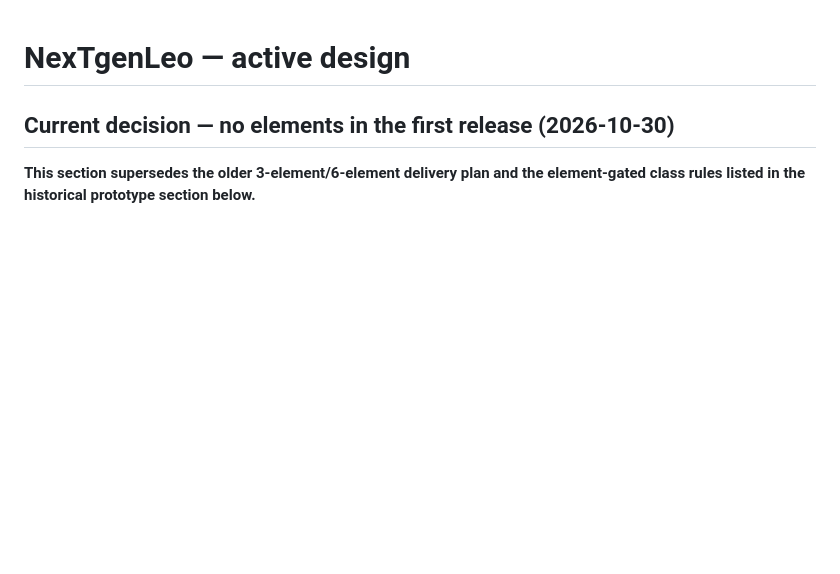
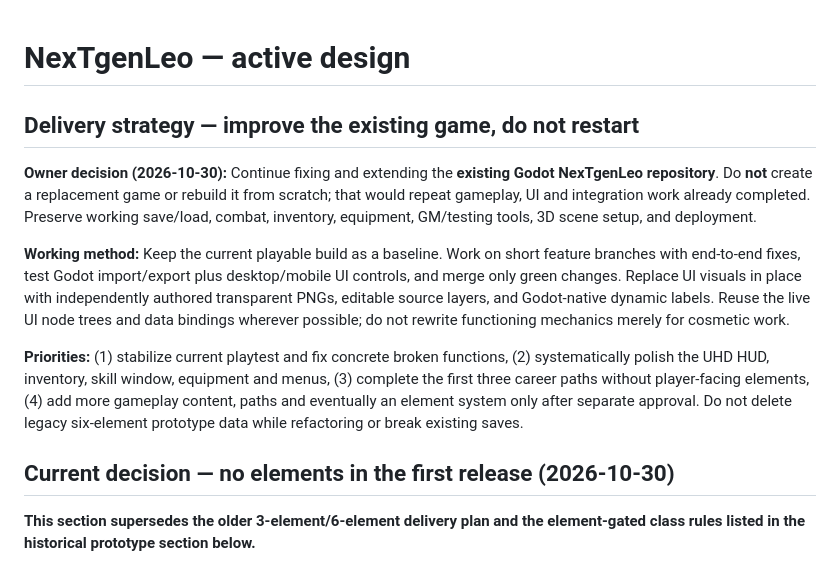
Before and after one commit to redfullmoon209-debug/NexTgenLeo, a Markdown page: docs/GAME_PLAN.md, the part around the change. Drawn GitHub-style; blank space fills up the shorter version.

Commit message:
Commit decision to improve NexTgenLeo in place instead of restarting

```diff
--- a/docs/GAME_PLAN.md
+++ b/docs/GAME_PLAN.md
@@ -1,4 +1,12 @@
 # NexTgenLeo — active design
+
+## Delivery strategy — improve the existing game, do not restart
+
+**Owner decision (2026-10-30):** Continue fixing and extending the **existing Godot NexTgenLeo repository**. Do **not** create a replacement game or rebuild it from scratch; that would repeat gameplay, UI and integration work already completed. Preserve working save/load, combat, inventory, equipment, GM/testing tools, 3D scene setup, and deployment.
+
+**Working method:** Keep the current playable build as a baseline. Work on short feature branches with end-to-end fixes, test Godot import/export plus desktop/mobile UI controls, and merge only green changes. Replace UI visuals in place with independently authored transparent PNGs, editable source layers, and Godot-native dynamic labels. Reuse the live UI node trees and data bindings wherever possible; do not rewrite functioning mechanics merely for cosmetic work.
+
+**Priorities:** (1) stabilize current playtest and fix concrete broken functions, (2) systematically polish the UHD HUD, inventory, skill window, equipment and menus, (3) complete the first three career paths without player-facing elements, (4) add more gameplay content, paths and eventually an element system only after separate approval. Do not delete legacy six-element prototype data while refactoring or break existing saves.
 
 ## Current decision — no elements in the first release (2026-10-30)
 
```
